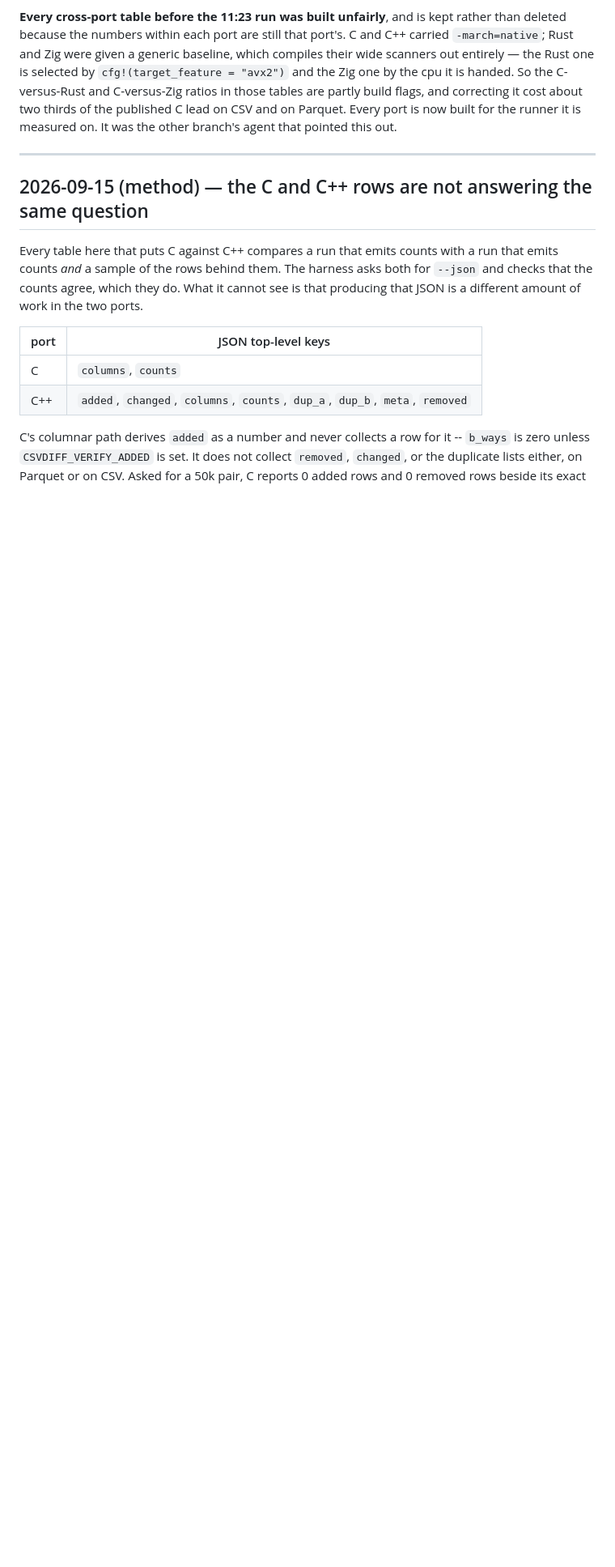
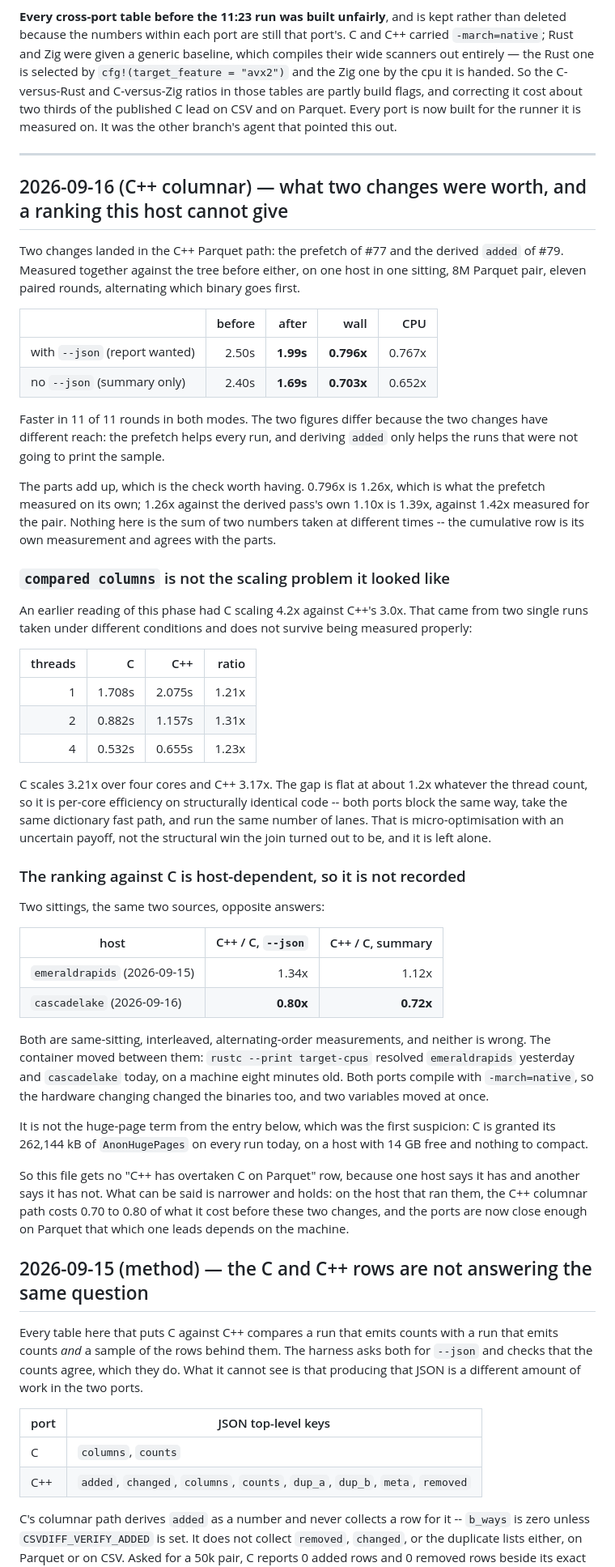
Before and after one commit to andrey-usa/csvdiff, a Markdown page: BENCHMARKS.md, the part around the change. Shown at 81% size. GitHub-like rendering; blank space fills up the shorter version.

Commit message:
What two C++ columnar changes were worth, and a ranking this host cannot give (#81)
The prefetch of #77 and the derived `added` of #79, measured together
against the tree before either, one host, one sitting, 8M Parquet pair,
eleven paired rounds, alternating which binary goes first:

  with --json      2.50s -> 1.99s   0.796x wall, 0.767x cpu
  no --json        2.40s -> 1.69s   0.703x wall, 0.652x cpu

Faster in 11 of 11 rounds in both modes. The modes differ because the
changes have different reach: the prefetch helps every run, deriving
`added` only the runs that were not going to print the sample.

The parts add up, which is the check worth having. 0.796x is 1.26x, what
the prefetch measured alone; 1.26x against the derived pass's own 1.10x is
1.39x, against 1.42x measured for the pair. The cumulative row is its own
measurement rather than the product of two taken at different times.

`compared columns` is not the scaling problem an earlier reading made it.
That reading -- C scaling 4.2x against C++'s 3.0x -- came from two single
runs under different conditions. Measured across 1, 2 and 4 threads C
scales 3.21x and C++ 3.17x, and the gap is flat at about 1.2x whatever the
thread count. It is per-core efficiency on structurally identical code, so
it is micro-optimisation with an uncertain payoff rather than the
structural win the join was, and it is left alone.

No ranking against C is recorded, because two sittings give opposite
answers: C++/C was 1.34x with --json on 2026-09-15 and 0.80x on 2026-09-16,
both same-sitting interleaved measurements. The container moved between
them -- `rustc --print target-cpus` resolved emeraldrapids and then
cascadelake, on a machine eight minutes old -- and since both ports build
with -march=native the hardware changing changed the binaries too.

Not the huge-page term from the entry below, which was the first
suspicion: C is granted its 262,144 kB of AnonHugePages on every run
today, on a host with 14 GB free and nothing to compact.

What holds is narrower: on the host that ran them the C++ columnar path
costs 0.70 to 0.80 of what it cost before these changes, and the two ports
are now close enough on Parquet that which leads depends on the machine.


Claude-Session: https://claude.ai/code/session_01J3cWxU9xYCoP7xSoj9FX46

Co-authored-by: Claude <noreply@anthropic.com>

```diff
--- a/BENCHMARKS.md
+++ b/BENCHMARKS.md
@@ -72,6 +72,71 @@ Parquet. Every port is now built for the runner it is measured on. It was the
 other branch's agent that pointed this out.
 
 ---
+
+## 2026-09-16 (C++ columnar) — what two changes were worth, and a ranking this host cannot give
+
+Two changes landed in the C++ Parquet path: the prefetch of #77 and the derived
+`added` of #79. Measured together against the tree before either, on one host in
+one sitting, 8M Parquet pair, eleven paired rounds, alternating which binary goes
+first.
+
+| | before | after | wall | CPU |
+|---|------:|------:|-----:|----:|
+| with `--json` (report wanted) | 2.50s | **1.99s** | **0.796x** | 0.767x |
+| no `--json` (summary only)    | 2.40s | **1.69s** | **0.703x** | 0.652x |
+
+Faster in 11 of 11 rounds in both modes. The two figures differ because the two
+changes have different reach: the prefetch helps every run, and deriving `added`
+only helps the runs that were not going to print the sample.
+
+The parts add up, which is the check worth having. 0.796x is 1.26x, which is what
+the prefetch measured on its own; 1.26x against the derived pass's own 1.10x is
+1.39x, against 1.42x measured for the pair. Nothing here is the sum of two
+numbers taken at different times -- the cumulative row is its own measurement and
+agrees with the parts.
+
+### `compared columns` is not the scaling problem it looked like
+
+An earlier reading of this phase had C scaling 4.2x against C++'s 3.0x. That came
+from two single runs taken under different conditions and does not survive being
+measured properly:
+
+| threads | C | C++ | ratio |
+|--------:|--:|----:|------:|
+| 1 | 1.708s | 2.075s | 1.21x |
+| 2 | 0.882s | 1.157s | 1.31x |
+| 4 | 0.532s | 0.655s | 1.23x |
+
+C scales 3.21x over four cores and C++ 3.17x. The gap is flat at about 1.2x
+whatever the thread count, so it is per-core efficiency on structurally identical
+code -- both ports block the same way, take the same dictionary fast path, and
+run the same number of lanes. That is micro-optimisation with an uncertain
+payoff, not the structural win the join turned out to be, and it is left alone.
+
+### The ranking against C is host-dependent, so it is not recorded
+
+Two sittings, the same two sources, opposite answers:
+
+| host | C++ / C, `--json` | C++ / C, summary |
+|------|------------------:|-----------------:|
+| `emeraldrapids` (2026-09-15) | 1.34x | 1.12x |
+| `cascadelake` (2026-09-16)   | **0.80x** | **0.72x** |
+
+Both are same-sitting, interleaved, alternating-order measurements, and neither
+is wrong. The container moved between them: `rustc --print target-cpus` resolved
+`emeraldrapids` yesterday and `cascadelake` today, on a machine eight minutes old.
+Both ports compile with `-march=native`, so the hardware changing changed the
+binaries too, and two variables moved at once.
+
+It is not the huge-page term from the entry below, which was the first suspicion:
+C is granted its 262,144 kB of `AnonHugePages` on every run today, on a host with
+14 GB free and nothing to compact.
+
+So this file gets no "C++ has overtaken C on Parquet" row, because one host says
+it has and another says it has not. What can be said is narrower and holds: on
+the host that ran them, the C++ columnar path costs 0.70 to 0.80 of what it cost
+before these two changes, and the ports are now close enough on Parquet that
+which one leads depends on the machine.
 
 ## 2026-09-15 (method) — the C and C++ rows are not answering the same question
 
```
